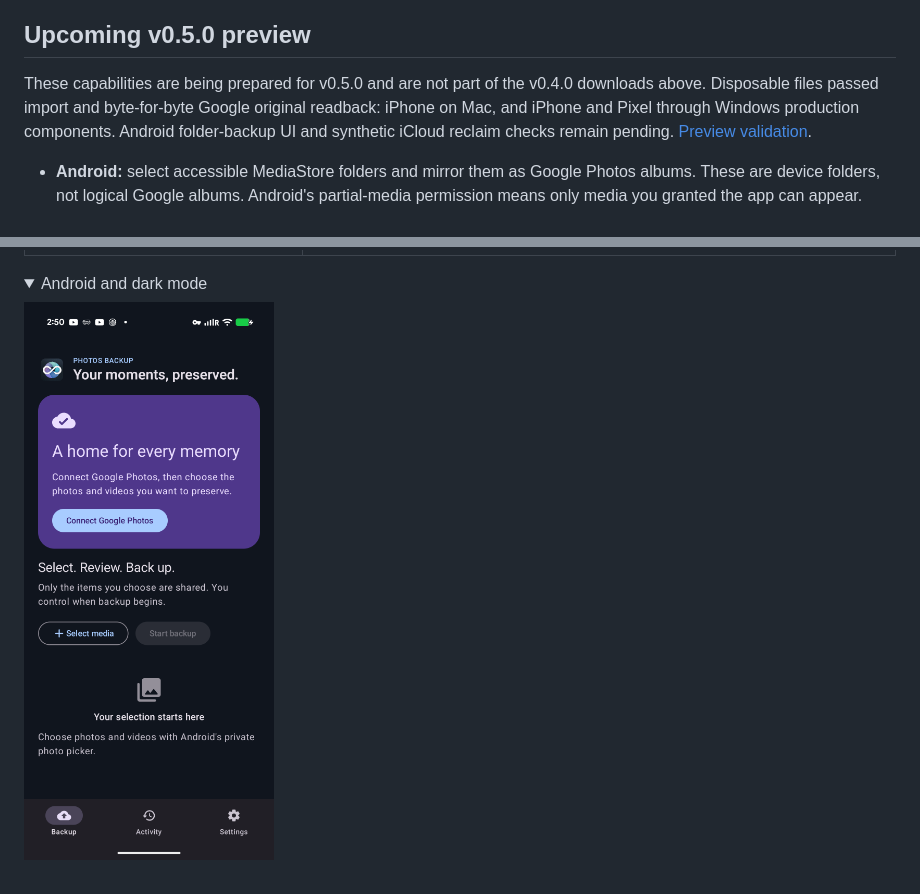
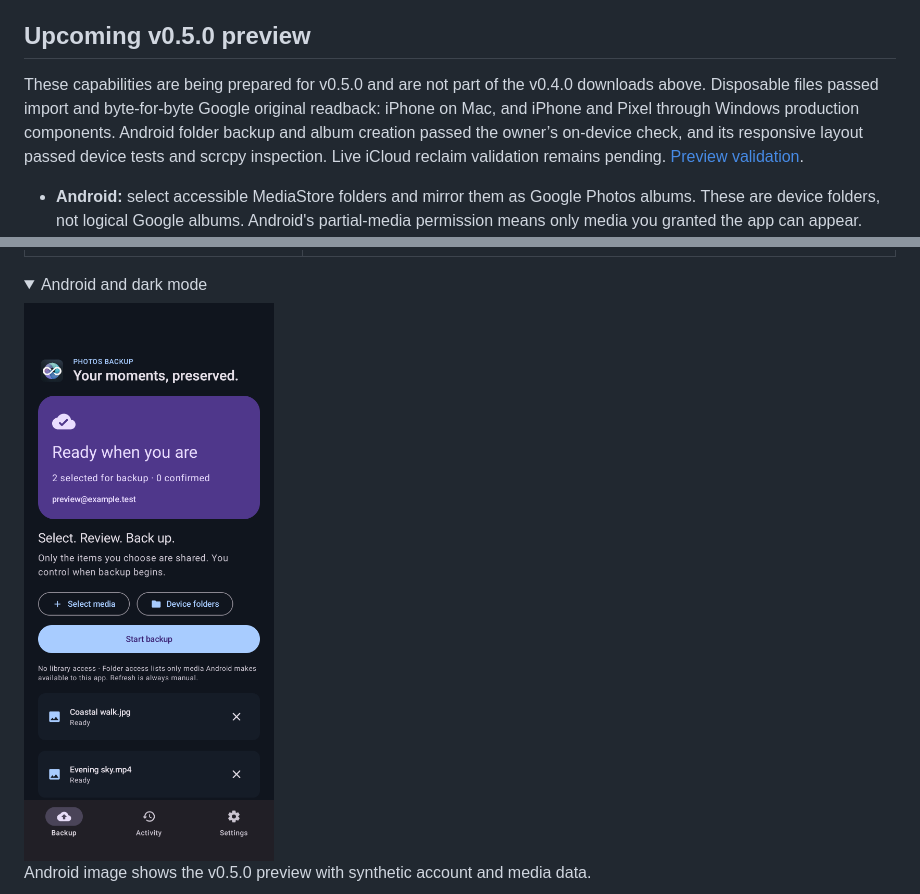
Before and after one commit to ayush5harma/google-photos-backup, a Markdown page: README.md, 2 parts joined by grey strips. GitHub-like rendering; pictures changed too: docs/android-overview-dark.png; folded sections open.

Commit message:
docs: show verified Android layout and device results

```diff
--- a/README.md
+++ b/README.md
@@ -31,7 +31,7 @@ On 16 October 2026, a photo and video from each supported platform were read bac
 
 ## Upcoming v0.5.0 preview
 
-These capabilities are being prepared for v0.5.0 and are not part of the v0.4.0 downloads above. Disposable files passed import and byte-for-byte Google original readback: iPhone on Mac, and iPhone and Pixel through Windows production components. Android folder-backup UI and synthetic iCloud reclaim checks remain pending. [Preview validation](docs/VALIDATION-v0.5.0.md).
+These capabilities are being prepared for v0.5.0 and are not part of the v0.4.0 downloads above. Disposable files passed import and byte-for-byte Google original readback: iPhone on Mac, and iPhone and Pixel through Windows production components. Android folder backup and album creation passed the owner’s on-device check, and its responsive layout passed device tests and scrcpy inspection. Live iCloud reclaim validation remains pending. [Preview validation](docs/VALIDATION-v0.5.0.md).
 
 - **Android:** select accessible MediaStore folders and mirror them as Google Photos albums. These are device folders, not logical Google albums. Android's partial-media permission means only media you granted the app can appear.
 - **macOS:** import selected originals from a connected, unlocked and trusted iPhone or camera through DCIM/Image Capture. This is file import, not PhotoKit album access or cloud-only media.
@@ -54,7 +54,9 @@ Screenshots use synthetic data; they are not live-upload evidence.
 
 <details><summary>Android and dark mode</summary>
 
-<img src="docs/android-overview-dark.png" width="280" alt="Android backup screen in dark mode">
+<img src="docs/android-overview-dark.png" width="280" alt="Android preview with full-width backup action and synthetic media">
+
+Android image shows the v0.5.0 preview with synthetic account and media data.
 
 ![macOS dark mode](docs/menu-bar-panel-backing-up-dark.png)
 
```
Also changed, not shown: docs/VALIDATION-v0.5.0.md (+2 -2 lines).
